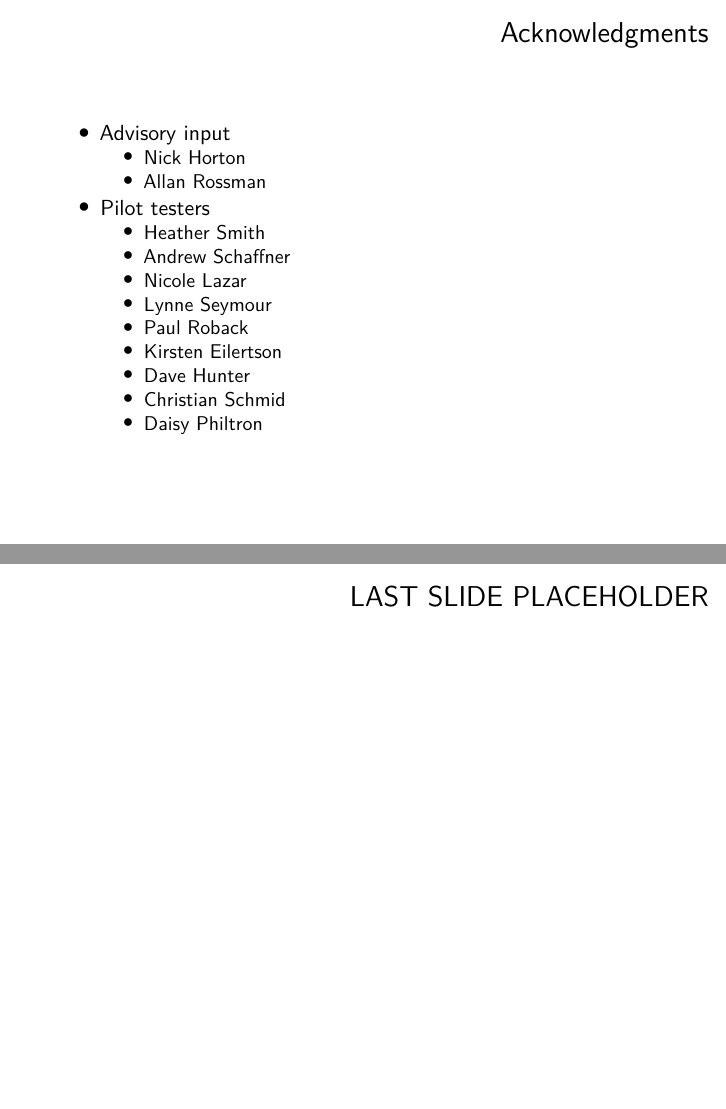
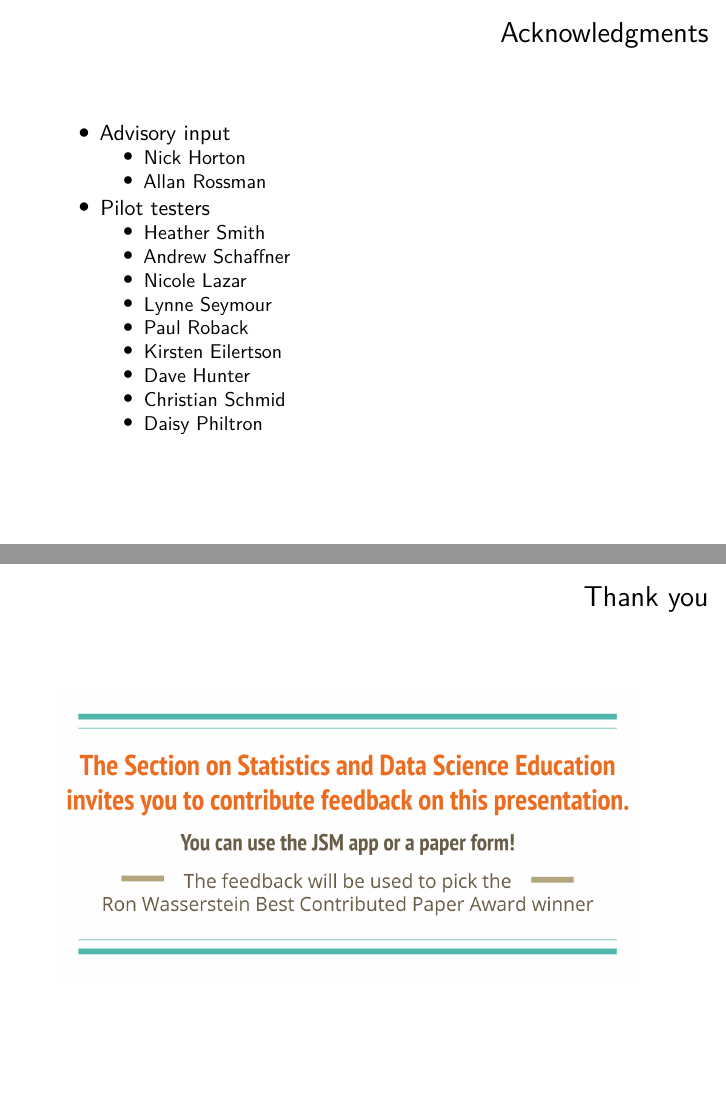
Before and after one commit to mdbeckman/JSM2019-Denver, an R Markdown document (201907-cusp-assessment.Rmd): pages 14 and 15 of 19, joined at a grey line. Rendered offline with R 4.5, knitr and Pandoc, then LaTeX, with nearby package versions.

Commit message:
add final slide

```diff
--- a/201907-cusp-assessment.Rmd
+++ b/201907-cusp-assessment.Rmd
@@ -216,7 +216,10 @@ library(kableExtra)
     - Christian Schmid
     - Daisy Philtron
 
-# LAST SLIDE PLACEHOLDER
+# Thank you
+
+
+![](final_slide.png){ width=95% }
 
 
 
```
Also changed, not shown: final_slide.png (added), 1 other file.
